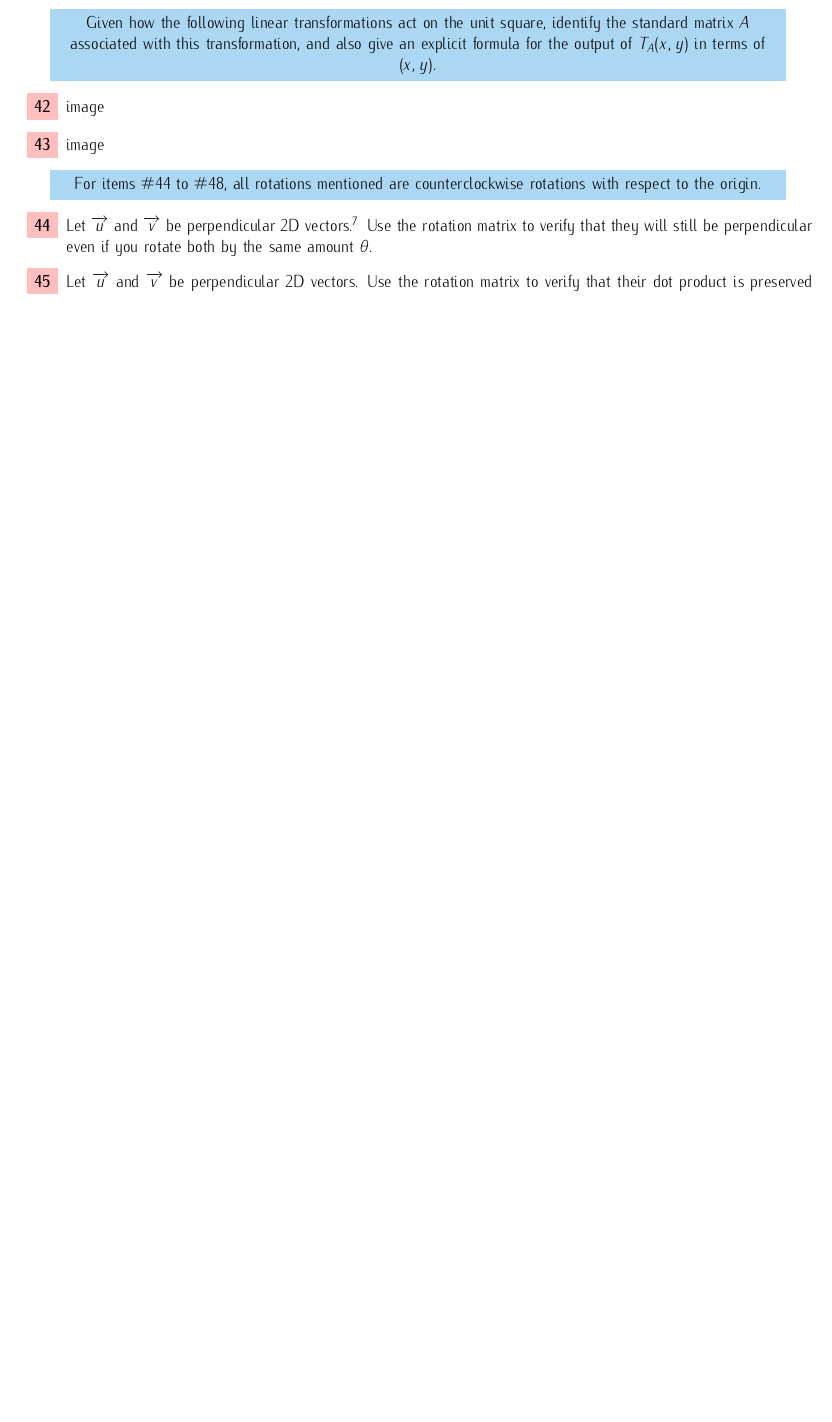
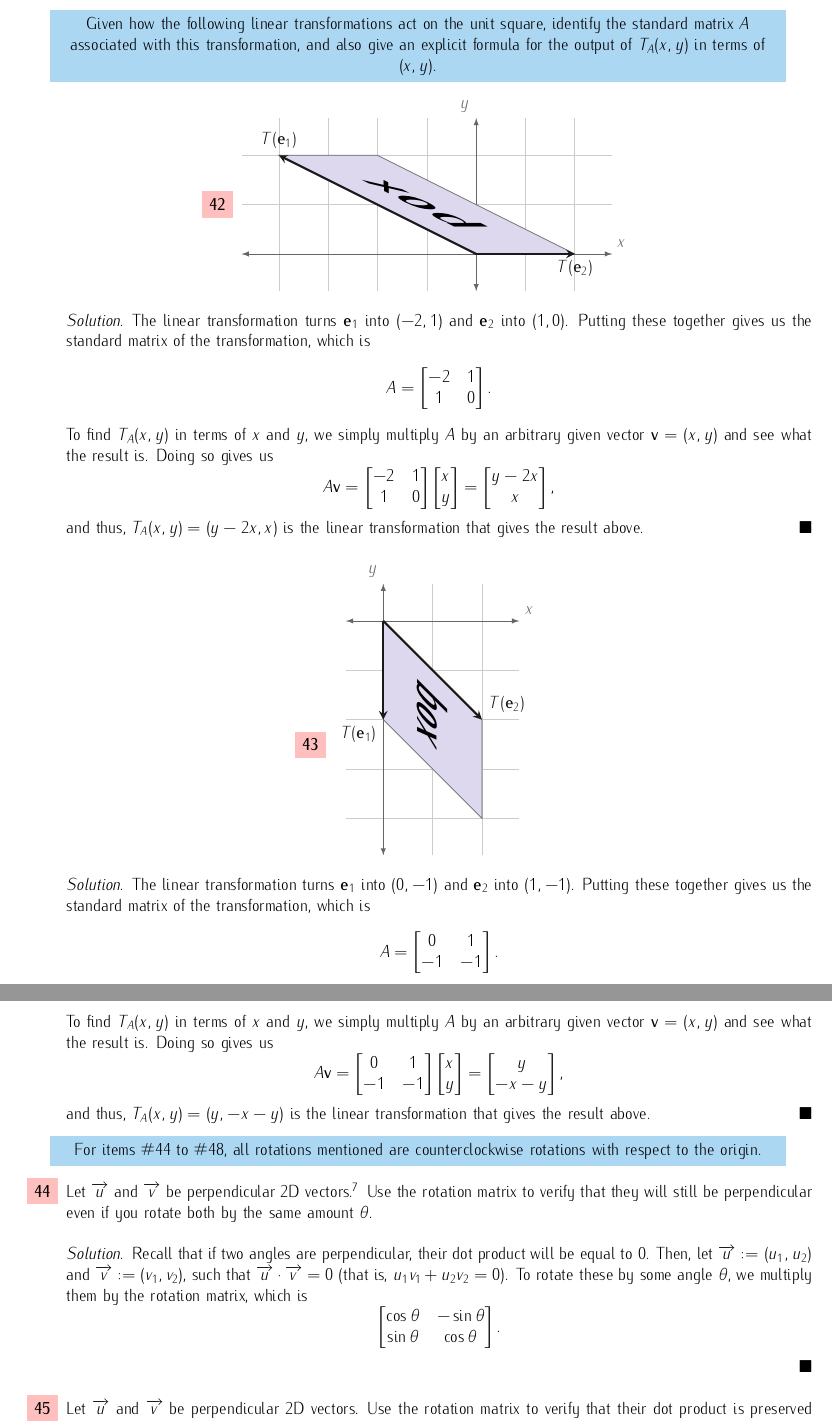
Before and after one commit to irishcreamcb/module3-exercises, a LaTeX problem sheet (module3-exercises.tex): part of page 14 of 18 before the commit and two parts of pages 14 and 15 of 19 after it, the two joined at a grey line, cut so that both start at the same text, the shorter picture padded with empty space. Compiled offline with pdfLaTeX.

Commit message:
Finished unit square transformations, started on the rotation proving.

```diff
--- a/module3-exercises.tex
+++ b/module3-exercises.tex
@@ -1042,8 +1030,55 @@ font for vector notation isn't that bad. Let's try it for a little bit. }
 \end{center}
 \begin{enumerate}
     \setcounter{enumi}{41}
-    \item image
-    \item image
+    \item \centering
+        \begin{tikzpicture}[baseline=25]
+            \draw[black!20] (-4.75,2.75) grid (2.75,-0.75);
+            \draw[black!60,latex-latex] (-4.75,0) -- (2.75,0) node[above right] {\(x\)};
+            \draw[black!60,latex-latex] (0,-0.75) -- (0,2.75) node[above left] {\(y\)};
+            \draw[black!60,fill=Periwinkle!22] (0,0) -- (-4,2) -- (-2,2) -- (2,0) -- cycle;
+            \node[font={\Huge\bfseries},rotate=-26.565,xslant=2,xscale=2,yscale=0.5] at (-1,1) {\reflectbox{box}};
+            \draw[black!90,very thick,-stealth] (0,0) -- (-4,2) node[above] {\(T(\mathbf{e}_1)\)};
+            \draw[black!90,very thick,-stealth] (0,0) -- (2,0) node[below] {\(T(\mathbf{e}_2)\)};
+        \end{tikzpicture}
+        \begin{solution}
+            The linear transformation turns \(\mathbf{e}_1\) into \((-2,1)\) and \(\mathbf{e}_2\) into \((1,0)\). Putting these together gives us the standard matrix of the transformation, which is\[
+                A = \begin{bmatrix}
+                    -2&1\\1&0
+                \end{bmatrix}.
+            \] To find \(T_A(x,y)\) in terms of \(x\) and \(y\), we simply multiply \(A\) by an arbitrary given vector \(\mathbf{v}= (x,y)\) and see what the result is. Doing so gives us\[
+                A\mathbf{v} = \begin{bmatrix}
+                    -2&1\\1&0
+                \end{bmatrix} \begin{bmatrix}
+                    x\\y
+                \end{bmatrix} = \begin{bmatrix}
+                    y-2x\\x
+                \end{bmatrix},
+            \] and thus, \(T_A(x,y) = (y-2x,x)\) is the linear transformation that gives the result above.
+        \end{solution}
+    \item \begin{tikzpicture}[baseline=-75]
+            \draw[black!20] (-0.75,0.75) grid (2.75,-4.75);
+            \draw[black!60,latex-latex] (-0.75,0) -- (2.75,0) node[above right] {\(x\)};
+            \draw[black!60,latex-latex] (0,-4.75) -- (0,0.75) node[above left] {\(y\)};
+            \draw[black!60,fill=Periwinkle!22] (0,0) -- (2,-2) -- (2,-4) -- (0,-2) -- cycle;
+            \node[font={\Huge\bfseries},rotate=-90,xslant=1] at (1,-2) {box};
+            \draw[black!90,very thick,-stealth] (0,0) -- (0,-2) node[below left] {\(T(\mathbf{e}_1)\)};
+            \draw[black!90,very thick,-stealth] (0,0) -- (2,-2) node[above right] {\(T(\mathbf{e}_2)\)};
+        \end{tikzpicture}
+        \begin{solution}
+            The linear transformation turns \(\mathbf{e}_1\) into \((0,-1)\) and \(\mathbf{e}_2\) into \((1,-1)\). Putting these together gives us the standard matrix of the transformation, which is\[
+                A = \begin{bmatrix}
+                    0&1\\-1&-1
+                \end{bmatrix}.
+            \] To find \(T_A(x,y)\) in terms of \(x\) and \(y\), we simply multiply \(A\) by an arbitrary given vector \(\mathbf{v}= (x,y)\) and see what the result is. Doing so gives us\[
+                A\mathbf{v} = \begin{bmatrix}
+                    0&1\\-1&-1
+                \end{bmatrix} \begin{bmatrix}
+                    x\\y
+                \end{bmatrix} = \begin{bmatrix}
+                    y\\-x-y
+                \end{bmatrix},
+            \] and thus, \(T_A(x,y) = (y,-x-y)\) is the linear transformation that gives the result above.
+        \end{solution}
 \end{enumerate}
 \begin{center}
     \colorbox{CornflowerBlue!50}{
@@ -1056,7 +1091,14 @@ font for vector notation isn't that bad. Let's try it for a little bit. }
 \begin{enumerate}
     \setcounter{enumi}{43}
     \item Let \(\overrightarrow{u}\) and \(\overrightarrow{v}\) be perpendicular 2D vectors.\footnote{Oh, so now they use the arrow notation.} Use the rotation matrix to verify that they will still be perpendicular even if you rotate both
-    by the same amount \(\theta\).
+    by the same amount \(\theta\).\begin{solution}
+        Recall that if two angles are perpendicular, their dot product will be equal to 0. Then, let \(\overrightarrow{u} \defeq (u_1,u_2)\) and \(\overrightarrow{v} \defeq (v_1,v_2)\), such that \(\overrightarrow{u} \cdot \overrightarrow{v} = 0\) (that is,
+        \(u_1 v_1 + u_2 v_2 = 0\)). To rotate these by some angle \(\theta\), we multiply them by the rotation matrix, which is\[
+            \begin{bmatrix}
+                \cos\theta & -\sin\theta \\ \sin\theta & \cos\theta
+            \end{bmatrix}.
+        \]
+    \end{solution}
     \item Let \(\overrightarrow{u}\) and \(\overrightarrow{v}\) be perpendicular 2D vectors. Use the rotation matrix to verify that their dot product is preserved even if you rotate both
     by the same amount \(\theta\).
     \item Let \(\overrightarrow{u}\) be a 2D vector. Use the rotation matrix to verify that its length is preserved even if you rotate it by some angle \(\theta\).
```
Also changed, not shown: module3-exercises.pdf, module3-exercises.tex (18 more changed lines), 5 other files.
